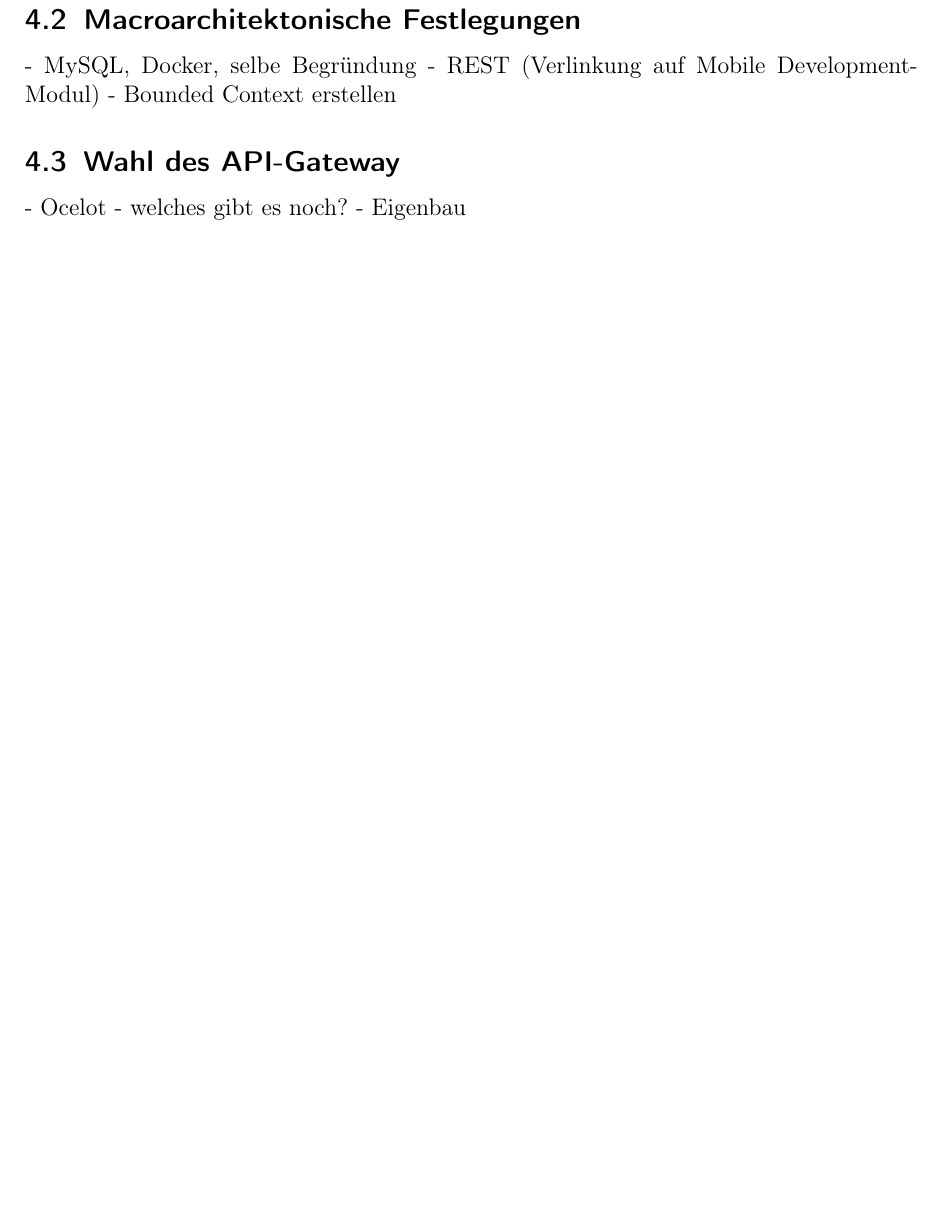
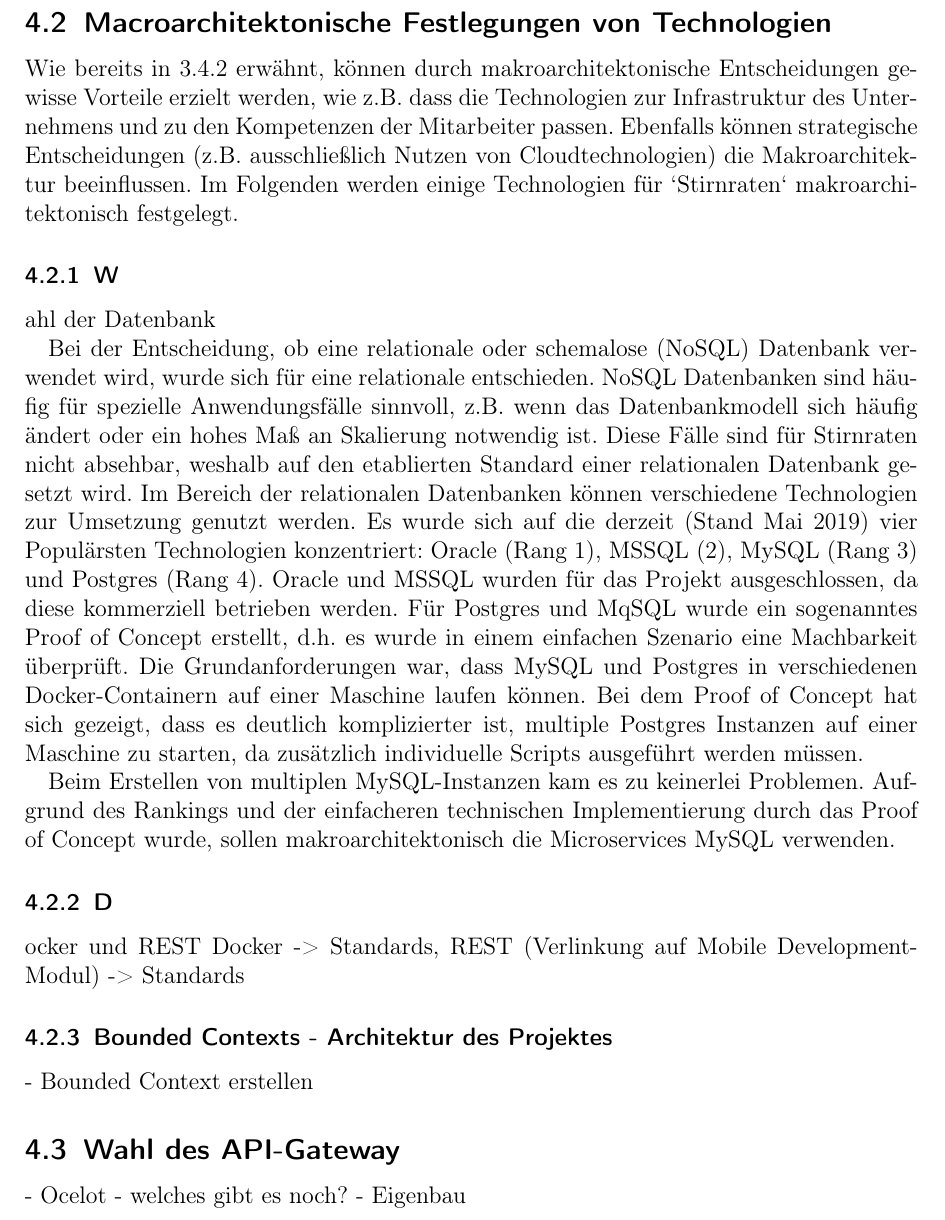
Before and after one commit to kuzdu/collegeDataScience, a LaTeX document (Microservice Arbeit/microservices.tex, which reads Microservice Arbeit/konzept.tex): part of page 26 of 28 before the commit and part of page 26 of 29 after it, cut so that both start at the same text, the shorter picture padded with empty space. Compiled offline with pdfLaTeX.

Commit message:
more content for concept

```diff
--- a/Microservice Arbeit/konzept.tex
+++ b/Microservice Arbeit/konzept.tex
@@ -85,9 +85,22 @@ Die folgende Auflistung sind User Stories, welche auch als Anforderungen entstan
 
 Aus den User Stories ergeben sich konkrete Abhängigkeiten zwischen den Microservices sowie klare Vorlagen für die Datenhaltung, z.B. benötigt der Nutzer mindestens einen eindeutigen Namen sowie ein Passwort. Die konkrete Umsetzung ist in FIGURE-VERLINKEN-AUF-KAPITEL-5.
 
-\subsection{Macroarchitektonische Festlegungen}
-- MySQL, Docker, selbe Begründung
-- REST (Verlinkung auf Mobile Development-Modul)
+\subsection{Macroarchitektonische Festlegungen von Technologien}
+Wie bereits in 3.4.2 erwähnt, können durch makroarchitektonische Entscheidungen gewisse Vorteile erzielt werden, wie z.B. dass die Technologien zur Infrastruktur des Unternehmens und zu den Kompetenzen der Mitarbeiter passen. Ebenfalls können strategische Entscheidungen (z.B. ausschließlich Nutzen von Cloudtechnologien) die Makroarchitektur beeinflussen. Im Folgenden werden einige Technologien für `Stirnraten` makroarchitektonisch festgelegt.
+
+\subsubsection Wahl der Datenbank
+% VERLINKEN AUF http://pi.informatik.uni-siegen.de/Mitarbeiter/mrindt/Lehre/Seminare/NoSQL/einreichungen/NOSQLTEC-2015_paper_9.pdf
+
+Bei der Entscheidung, ob eine relationale oder schemalose (NoSQL) Datenbank verwendet wird, wurde sich für eine relationale entschieden. NoSQL Datenbanken sind häufig für spezielle Anwendungsfälle sinnvoll, z.B. wenn das Datenbankmodell sich häufig ändert oder ein hohes Maß an Skalierung notwendig ist. Diese Fälle sind für Stirnraten nicht absehbar, weshalb auf den etablierten Standard einer relationalen Datenbank gesetzt wird.
+% Verlinken auf https://db-engines.com/de/ranking
+Im Bereich der relationalen Datenbanken können verschiedene Technologien zur Umsetzung genutzt werden. Es wurde sich auf die derzeit (Stand Mai 2019) vier Populärsten Technologien konzentriert: Oracle (Rang 1), MSSQL (2), MySQL (Rang 3) und Postgres (Rang 4). Oracle und MSSQL wurden für das Projekt ausgeschlossen, da diese kommerziell betrieben werden. Für Postgres und MqSQL wurde ein sogenanntes Proof of Concept erstellt, d.h. es wurde in einem einfachen Szenario eine Machbarkeit überprüft. Die Grundanforderungen war, dass MySQL und Postgres in verschiedenen Docker-Containern auf einer Maschine laufen können. Bei dem Proof of Concept hat sich gezeigt, dass es deutlich komplizierter ist, multiple Postgres Instanzen auf einer Maschine zu starten, da zusätzlich individuelle Scripts ausgeführt werden müssen. %Siehe https://github.com/docker-library/postgres/issues/151
+
+Beim Erstellen von multiplen MySQL-Instanzen kam es zu keinerlei Problemen. Aufgrund des Rankings und der einfacheren technischen Implementierung durch das Proof of Concept wurde, sollen makroarchitektonisch die Microservices MySQL verwenden.
+
+\subsubsection Docker und REST
+Docker -> Standards, REST (Verlinkung auf Mobile Development-Modul) -> Standards
+
+\subsubsection{Bounded Contexts - Architektur des Projektes}
 - Bounded Context erstellen
 
 \subsection{Wahl des API-Gateway}
```
